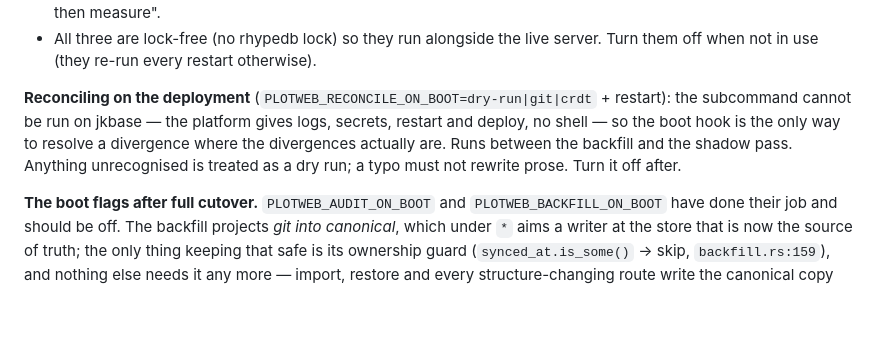
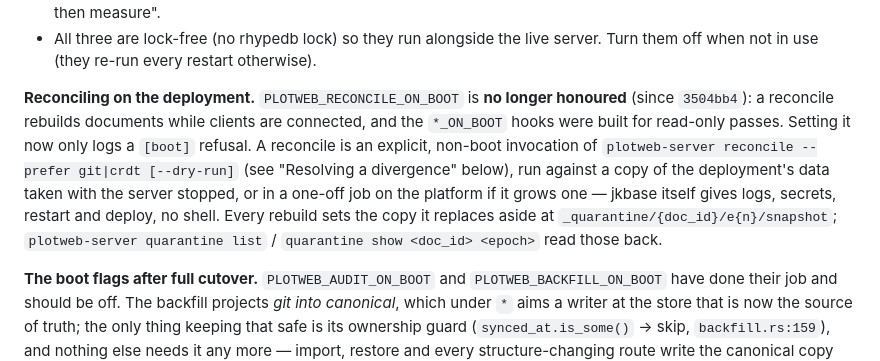
Before and after one commit to lost-conn/plotweb, a Markdown page: docs/MIGRATION-HANDOFF.md, the part around the change. GitHub-like rendering; blank space fills up the shorter version.

Commit message:
docs: reconcile is subcommand-only; the boot flag is refused
MIGRATION-HANDOFF.md still told an operator to resolve a divergence on
the deployment by setting PLOTWEB_RECONCILE_ON_BOOT and restarting. The
server has refused that flag since 3504bb4 (a reconcile rebuilds
documents while clients are connected; the *_ON_BOOT hooks were built
for read-only passes), so following the doc would only produce a [boot]
log line. Point it at the explicit `reconcile --prefer` subcommand run
against a copy of the data, and at `quarantine list` / `quarantine show`
for the copies a rebuild sets aside. Mark the same item done in the
one-writer design note's §5.

Co-Authored-By: Claude Fable 5.1 <noreply@anthropic.com>

```diff
--- a/docs/MIGRATION-HANDOFF.md
+++ b/docs/MIGRATION-HANDOFF.md
@@ -123,11 +123,16 @@ burns metered build minutes for nothing.
 - All three are lock-free (no rhypedb lock) so they run alongside the live server. Turn
   them off when not in use (they re-run every restart otherwise).
 
-**Reconciling on the deployment** (`PLOTWEB_RECONCILE_ON_BOOT=dry-run|git|crdt` + restart):
-the subcommand cannot be run on jkbase — the platform gives logs, secrets, restart and
-deploy, no shell — so the boot hook is the only way to resolve a divergence where the
-divergences actually are. Runs between the backfill and the shadow pass. Anything
-unrecognised is treated as a dry run; a typo must not rewrite prose. Turn it off after.
+**Reconciling on the deployment.** `PLOTWEB_RECONCILE_ON_BOOT` is **no longer honoured**
+(since `3504bb4`): a reconcile rebuilds documents while clients are connected, and the
+`*_ON_BOOT` hooks were built for read-only passes. Setting it now only logs a `[boot]`
+refusal. A reconcile is an explicit, non-boot invocation of
+`plotweb-server reconcile --prefer git|crdt [--dry-run]` (see "Resolving a divergence"
+below), run against a copy of the deployment's data taken with the server stopped, or in
+a one-off job on the platform if it grows one — jkbase itself gives logs, secrets, restart
+and deploy, no shell. Every rebuild sets the copy it replaces aside at
+`_quarantine/{doc_id}/e{n}/snapshot`; `plotweb-server quarantine list` / `quarantine show
+<doc_id> <epoch>` read those back.
 
 **The boot flags after full cutover.** `PLOTWEB_AUDIT_ON_BOOT` and
 `PLOTWEB_BACKFILL_ON_BOOT` have done their job and should be off. The backfill projects
```
Also changed, not shown: docs/one-writer-and-lineage.md (+3 -1 lines).
